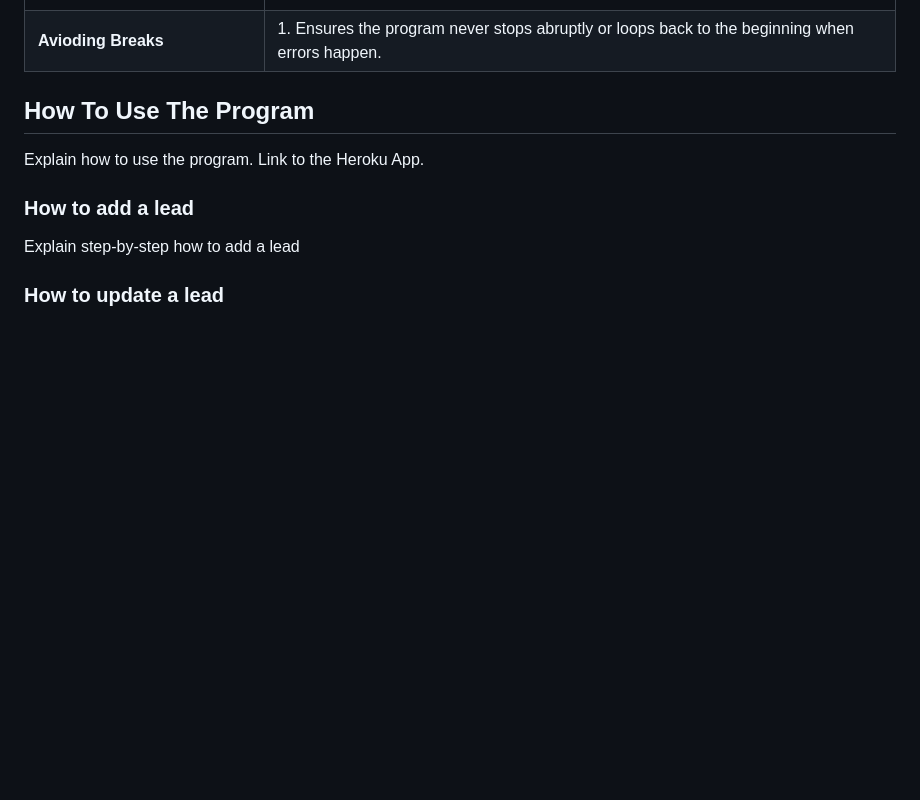
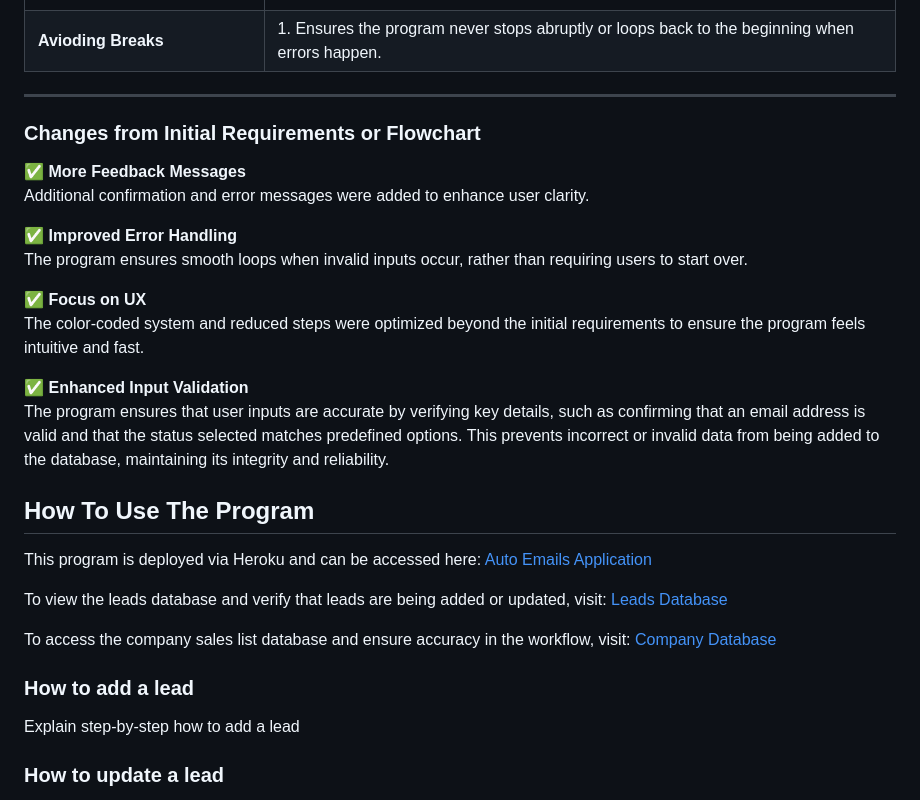
Before and after one commit to fridalannerstrom/auto-emails, a Markdown page: README.md, the part around the change. Drawn GitHub-style; blank space fills up the shorter version.

Commit message:
doc: key features update and information about changes

```diff
--- a/README.md
+++ b/README.md
@@ -239,12 +239,25 @@ This program was built to simplify and streamline the workflow of managing leads
 | **Input Error Handeling** | 1. Prevents invalid inputs, such as missing "@" in email addresses.<br>2. Prompts users to try again if an input is invalid. <br>3. Skips unnecessary inputs without generating errors. |
 | **Avioding Breaks** | 1. Ensures the program never stops abruptly or loops back to the beginning when errors happen. |
 
+----
 
+### Changes from Initial Requirements or Flowchart
 
+✅ **More Feedback Messages**<br>Additional confirmation and error messages were added to enhance user clarity.
+
+✅ **Improved Error Handling**<br>The program ensures smooth loops when invalid inputs occur, rather than requiring users to start over.
+
+✅ **Focus on UX**<br>The color-coded system and reduced steps were optimized beyond the initial requirements to ensure the program feels intuitive and fast.
+
+✅ **Enhanced Input Validation**<br>The program ensures that user inputs are accurate by verifying key details, such as confirming that an email address is valid and that the status selected matches predefined options. This prevents incorrect or invalid data from being added to the database, maintaining its integrity and reliability.
 
 ## How To Use The Program
 
-Explain how to use the program. Link to the Heroku App.
+This program is deployed via Heroku and can be accessed here: [Auto Emails Application](https://auto-emails-e92e0f29caf5.herokuapp.com/)
+
+To view the leads database and verify that leads are being added or updated, visit: [Leads Database](https://sedate-molybdenum-41d.notion.site/auto-emails-168284e4604f806eb9a7dcdc7e005e9b?pvs=4)
+
+To access the company sales list database and ensure accuracy in the workflow, visit: [Company Database](https://sedate-molybdenum-41d.notion.site/company-database-168284e4604f80aca775d10d51bce604?pvs=4)
 
 ### How to add a lead
 
```
